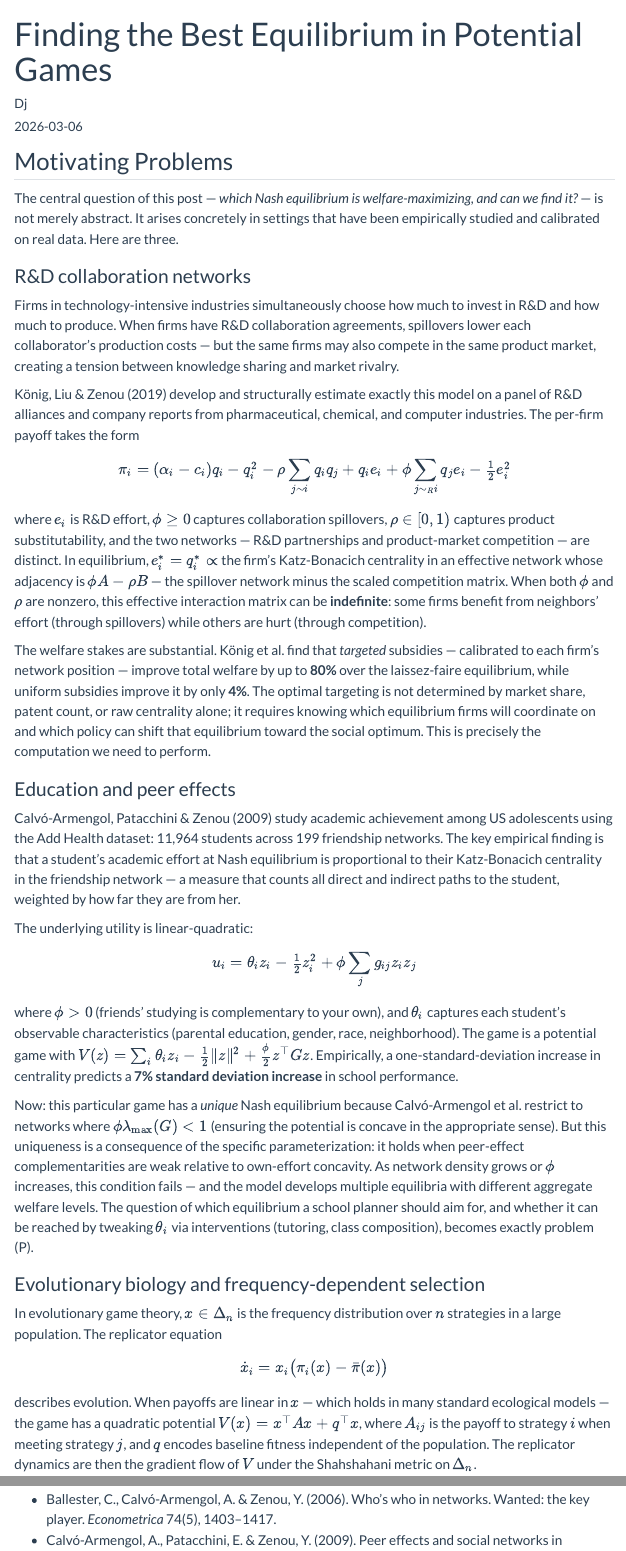
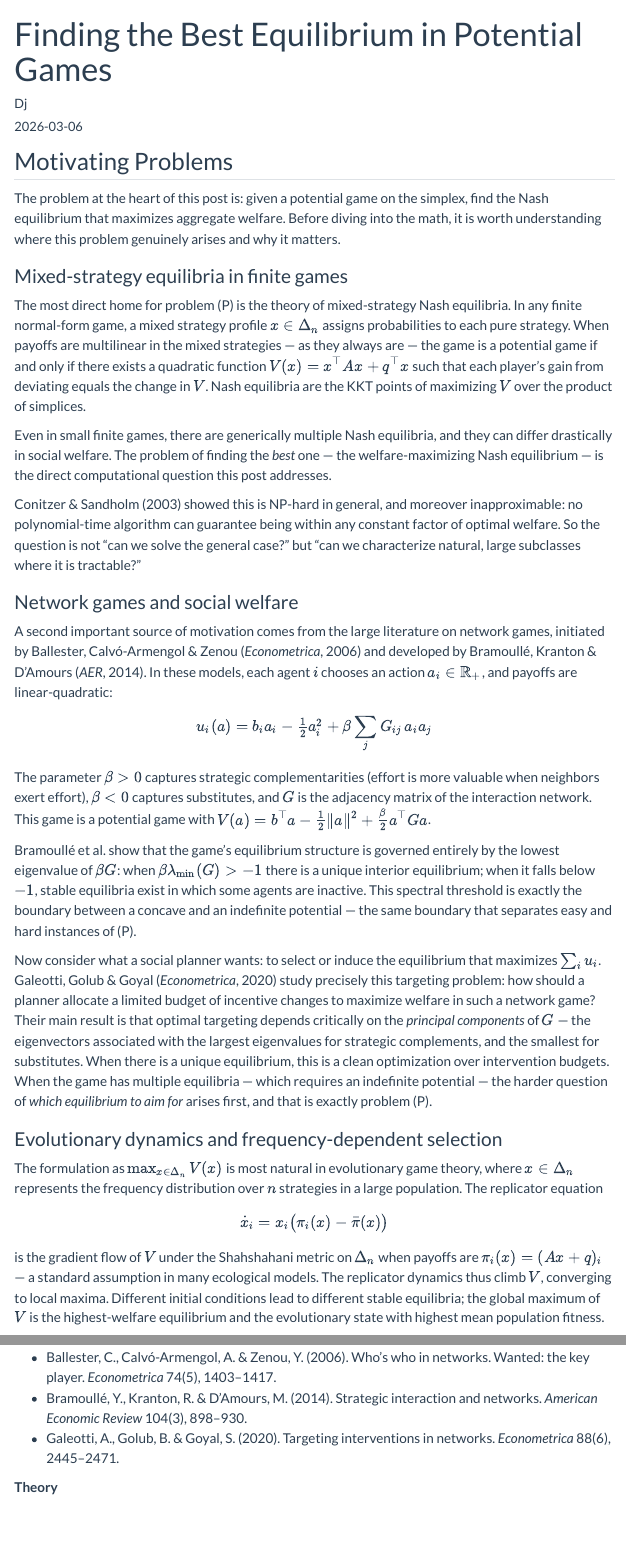
Before and after one commit to dvij/dvij.github.io, a Quarto document (blog/index.qmd): the page in a window 1100 px wide, from its top, and a second part further down, joined at a grey line. Rendered offline with R 4.5, knitr and Pandoc in place of Quarto, with nearby package versions; menus at the side of the page are left out.

Commit message:
Add files via upload

```diff
--- a/blog/index.qmd
+++ b/blog/index.qmd
@@ -10,37 +10,33 @@ toc-depth: 3
 
 ## Motivating Problems
 
-The central question of this post — *which Nash equilibrium is welfare-maximizing, and can we find it?* — is not merely abstract. It arises concretely in settings that have been empirically studied and calibrated on real data. Here are three.
+The problem at the heart of this post is: given a potential game on the simplex, find the Nash equilibrium that maximizes aggregate welfare. Before diving into the math, it is worth understanding where this problem genuinely arises and why it matters.
 
-### R&D collaboration networks
+### Mixed-strategy equilibria in finite games
 
-Firms in technology-intensive industries simultaneously choose how much to invest in R&D and how much to produce. When firms have R&D collaboration agreements, spillovers lower each collaborator's production costs — but the same firms may also compete in the same product market, creating a tension between knowledge sharing and market rivalry.
+The most direct home for problem (P) is the theory of mixed-strategy Nash equilibria. In any finite normal-form game, a mixed strategy profile $x \in \Delta_n$ assigns probabilities to each pure strategy. When payoffs are multilinear in the mixed strategies — as they always are — the game is a potential game if and only if there exists a quadratic function $V(x) = x^\top A x + q^\top x$ such that each player's gain from deviating equals the change in $V$. Nash equilibria are the KKT points of maximizing $V$ over the product of simplices.
 
-König, Liu & Zenou (2019) develop and structurally estimate exactly this model on a panel of R&D alliances and company reports from pharmaceutical, chemical, and computer industries. The per-firm payoff takes the form
+Even in small finite games, there are generically multiple Nash equilibria, and they can differ drastically in social welfare. The problem of finding the *best* one — the welfare-maximizing Nash equilibrium — is the direct computational question this post addresses.
 
-$$\pi_i = (\alpha_i - c_i)q_i - q_i^2 - \rho \sum_{j \sim i} q_i q_j + q_i e_i + \phi \sum_{j \sim_R i} q_j e_i - \tfrac{1}{2}e_i^2$$
+Conitzer & Sandholm (2003) showed this is NP-hard in general, and moreover inapproximable: no polynomial-time algorithm can guarantee being within any constant factor of optimal welfare. So the question is not "can we solve the general case?" but "can we characterize natural, large subclasses where it is tractable?"
 
-where $e_i$ is R&D effort, $\phi \geq 0$ captures collaboration spillovers, $\rho \in [0,1)$ captures product substitutability, and the two networks — R&D partnerships and product-market competition — are distinct. In equilibrium, $e_i^* = q_i^* \propto$ the firm's Katz-Bonacich centrality in an effective network whose adjacency is $\phi A - \rho B$ — the spillover network minus the scaled competition matrix. When both $\phi$ and $\rho$ are nonzero, this effective interaction matrix can be **indefinite**: some firms benefit from neighbors' effort (through spillovers) while others are hurt (through competition).
+### Network games and social welfare
 
-The welfare stakes are substantial. König et al. find that *targeted* subsidies — calibrated to each firm's network position — improve total welfare by up to **80%** over the laissez-faire equilibrium, while uniform subsidies improve it by only **4%**. The optimal targeting is not determined by market share, patent count, or raw centrality alone; it requires knowing which equilibrium firms will coordinate on and which policy can shift that equilibrium toward the social optimum. This is precisely the computation we need to perform.
+A second important source of motivation comes from the large literature on network games, initiated by Ballester, Calvó-Armengol & Zenou (*Econometrica*, 2006) and developed by Bramoullé, Kranton & D'Amours (*AER*, 2014). In these models, each agent $i$ chooses an action $a_i \in \mathbb{R}_+$, and payoffs are linear-quadratic:
 
-### Education and peer effects
+$$u_i(a) = b_i a_i - \tfrac{1}{2}a_i^2 + \beta \sum_j G_{ij}\, a_i a_j$$
 
-Calvó-Armengol, Patacchini & Zenou (2009) study academic achievement among US adolescents using the Add Health dataset: 11,964 students across 199 friendship networks. The key empirical finding is that a student's academic effort at Nash equilibrium is proportional to their Katz-Bonacich centrality in the friendship network — a measure that counts all direct and indirect paths to the student, weighted by how far they are from her.
+The parameter $\beta > 0$ captures strategic complementarities (effort is more valuable when neighbors exert effort), $\beta < 0$ captures substitutes, and $G$ is the adjacency matrix of the interaction network. This game is a potential game with $V(a) = b^\top a - \frac{1}{2}\|a\|^2 + \frac{\beta}{2} a^\top G a$.
 
-The underlying utility is linear-quadratic:
+Bramoullé et al. show that the game's equilibrium structure is governed entirely by the lowest eigenvalue of $\beta G$: when $\beta \lambda_{\min}(G) > -1$ there is a unique interior equilibrium; when it falls below $-1$, stable equilibria exist in which some agents are inactive. This spectral threshold is exactly the boundary between a concave and an indefinite potential — the same boundary that separates easy and hard instances of (P).
 
-$$u_i = \theta_i z_i - \tfrac{1}{2}z_i^2 + \phi \sum_{j} g_{ij} z_i z_j$$
+Now consider what a social planner wants: to select or induce the equilibrium that maximizes $\sum_i u_i$. Galeotti, Golub & Goyal (*Econometrica*, 2020) study precisely this targeting problem: how should a planner allocate a limited budget of incentive changes to maximize welfare in such a network game? Their main result is that optimal targeting depends critically on the *principal components* of $G$ — the eigenvectors associated with the largest eigenvalues for strategic complements, and the smallest for substitutes. When there is a unique equilibrium, this is a clean optimization over intervention budgets. When the game has multiple equilibria — which requires an indefinite potential — the harder question of *which equilibrium to aim for* arises first, and that is exactly problem (P).
 
-where $\phi > 0$ (friends' studying is complementary to your own), and $\theta_i$ captures each student's observable characteristics (parental education, gender, race, neighborhood). The game is a potential game with $V(z) = \sum_i \theta_i z_i - \frac{1}{2}\|z\|^2 + \frac{\phi}{2} z^\top G z$. Empirically, a one-standard-deviation increase in centrality predicts a **7% standard deviation increase** in school performance.
+### Evolutionary dynamics and frequency-dependent selection
 
-Now: this particular game has a *unique* Nash equilibrium because Calvó-Armengol et al. restrict to networks where $\phi \lambda_{\max}(G) < 1$ (ensuring the potential is concave in the appropriate sense). But this uniqueness is a consequence of the specific parameterization: it holds when peer-effect complementarities are weak relative to own-effort concavity. As network density grows or $\phi$ increases, this condition fails — and the model develops multiple equilibria with different aggregate welfare levels. The question of which equilibrium a school planner should aim for, and whether it can be reached by tweaking $\theta_i$ via interventions (tutoring, class composition), becomes exactly problem (P).
-
-### Evolutionary biology and frequency-dependent selection
-
-In evolutionary game theory, $x \in \Delta_n$ is the frequency distribution over $n$ strategies in a large population. The replicator equation
+The formulation as $\max_{x \in \Delta_n} V(x)$ is most natural in evolutionary game theory, where $x \in \Delta_n$ represents the frequency distribution over $n$ strategies in a large population. The replicator equation
 
 $$\dot{x}_i = x_i\bigl(\pi_i(x) - \bar\pi(x)\bigr)$$
 
-describes evolution. When payoffs are linear in $x$ — which holds in many standard ecological models — the game has a quadratic potential $V(x) = x^\top A x + q^\top x$, where $A_{ij}$ is the payoff to strategy $i$ when meeting strategy $j$, and $q$ encodes baseline fitness independent of the population. The replicator dynamics are then the gradient flow of $V$ under the Shahshahani metric on $\Delta_n$.
+is the gradient flow of $V$ under the Shahshahani metric on $\Delta_n$ when payoffs are $\pi_i(x) = (Ax + q)_i$ — a standard assumption in many ecological models. The replicator dynamics thus climb $V$, converging to local maxima. Different initial conditions lead to different stable equilibria; the global maximum of $V$ is the highest-welfare equilibrium and the evolutionary state with highest mean population fitness.
 
@@ -185,3 +181,4 @@ Computational tractability and dynamical stability coincide. Outside the certifi
 
 - Ballester, C., Calvó-Armengol, A. & Zenou, Y. (2006). Who's who in networks. Wanted: the key player. *Econometrica* 74(5), 1403–1417.
-- Calvó-Armengol, A., Patacchini, E. & Zenou, Y. (2009). Peer effects and social networks in education. *Review of Economic Studies* 76(4), 1239–1267.
+- Bramoullé, Y., Kranton, R. & D'Amours, M. (2014). Strategic interaction and networks. *American Economic Review* 104(3), 898–930.
+- Galeotti, A., Golub, B. & Goyal, S. (2020). Targeting interventions in networks. *Econometrica* 88(6), 2445–2471.
```
Also changed, not shown: blog/index.qmd (18 more changed lines).
